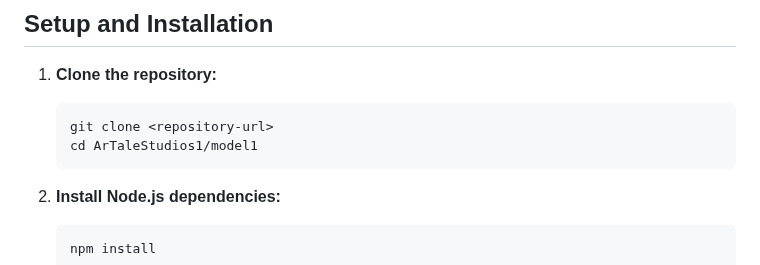
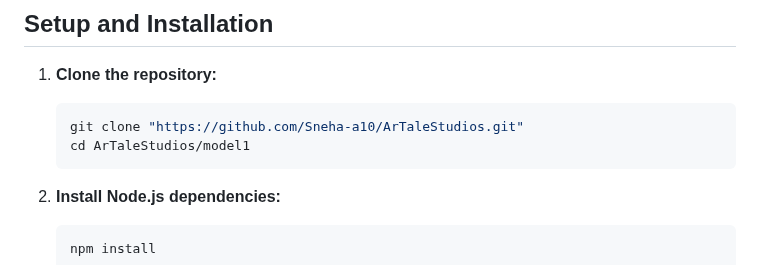
Before and after one commit to Sneha-a10/ArTaleStudios, a Markdown page: README.md, the part around the change. Rendered like a GitHub page.

````diff
--- a/README.md
+++ b/README.md
@@ -124,8 +124,8 @@ The Express.js server exposes the following REST API endpoints:
 
 1.  **Clone the repository:**
     ```bash
-    git clone <repository-url>
-    cd ArTaleStudios1/model1
+    git clone "https://github.com/Sneha-a10/ArTaleStudios.git"
+    cd ArTaleStudios/model1
     ```
 
 2.  **Install Node.js dependencies:**
````
